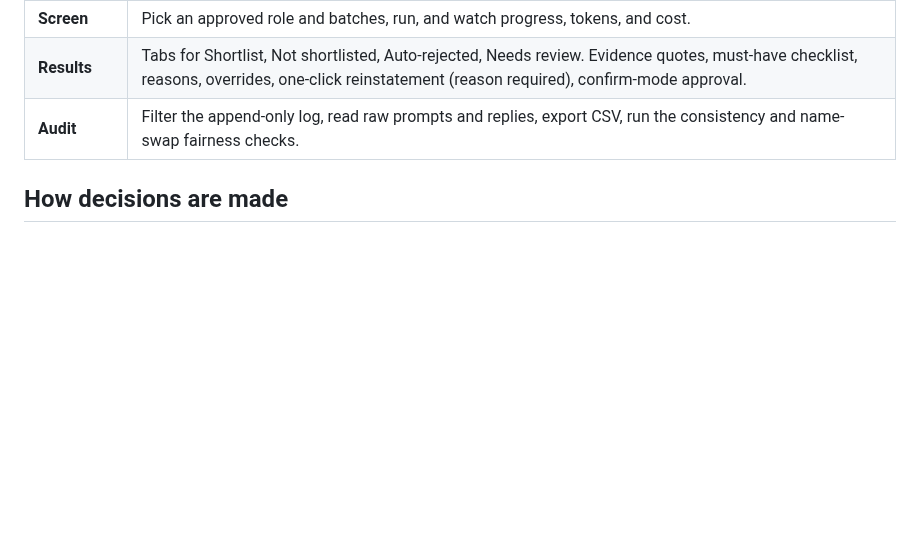
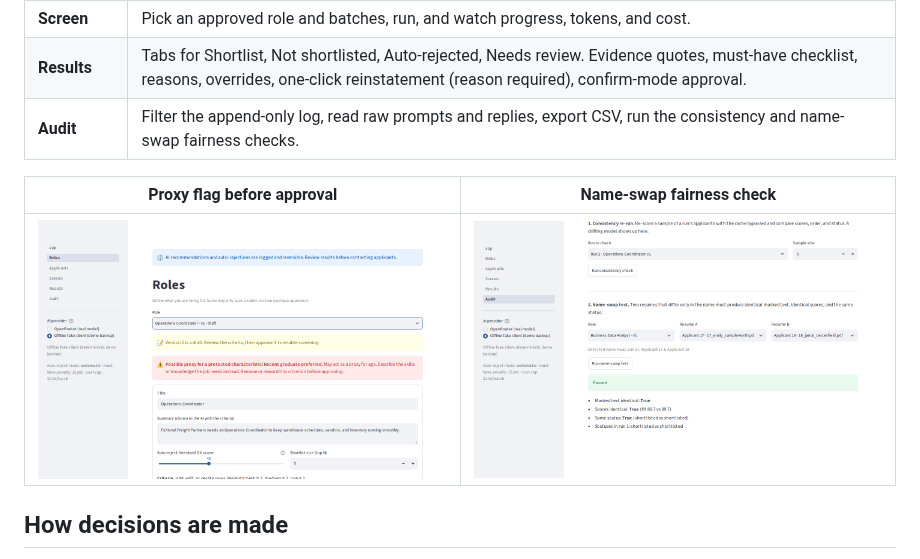
Before and after one commit to grant-hauskins/TalentSift, a Markdown page: README.md, the part around the change. GitHub-like rendering; pictures changed too: docs/screenshots/audit_name_swap.png, docs/screenshots/roles_proxy_flag.png; blank space fills up the shorter version.

Commit message:
docs: show proxy-flag and name-swap screenshots in the README
WBS 7.1. Screenshots are captured from the live app on fictional demo
data after the code-review fixes.

Co-Authored-By: Claude Opus 5.5 <noreply@anthropic.com>
Claude-Session: https://claude.ai/code/session_01VaFpypFDDxFiNrLQvELVPT

```diff
--- a/README.md
+++ b/README.md
@@ -31,6 +31,10 @@ the sidebar if the network fails mid-presentation.
 | **Screen** | Pick an approved role and batches, run, and watch progress, tokens, and cost. |
 | **Results** | Tabs for Shortlist, Not shortlisted, Auto-rejected, Needs review. Evidence quotes, must-have checklist, reasons, overrides, one-click reinstatement (reason required), confirm-mode approval. |
 | **Audit** | Filter the append-only log, read raw prompts and replies, export CSV, run the consistency and name-swap fairness checks. |
+
+| Proxy flag before approval | Name-swap fairness check |
+|---|---|
+| ![Roles page warning that "Recent graduate preferred" may act as a proxy for age](docs/screenshots/roles_proxy_flag.png) | ![Audit page showing the name-swap test passing](docs/screenshots/audit_name_swap.png) |
 
 ## How decisions are made
 
```
Also changed, not shown: docs/screenshots/results.png.
